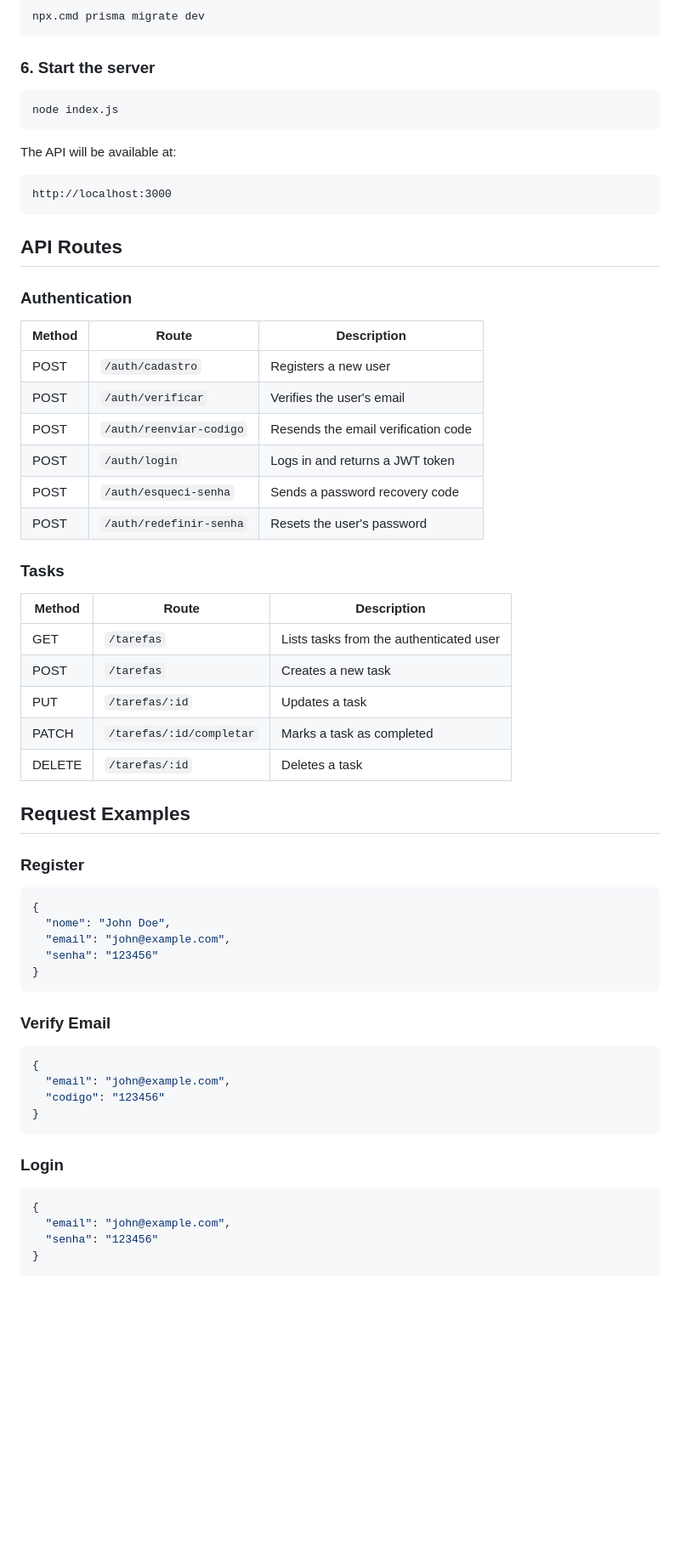
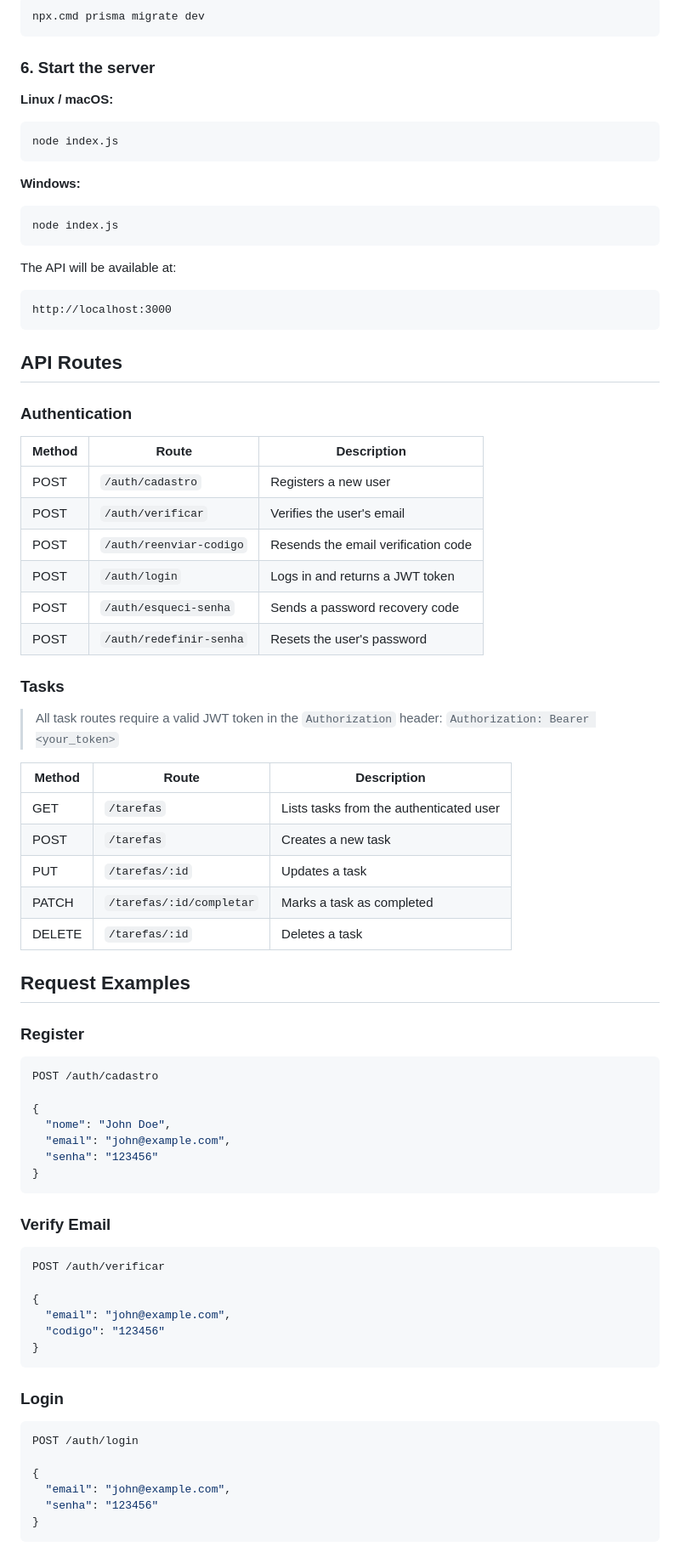
Before and after one commit to gustavoverenka/taskFlow, a Markdown page: README.md, the part around one of its changes. Shown at 85% size. GitHub-like rendering; blank space fills up the shorter version.

````diff
--- a/README.md
+++ b/README.md
@@ -102,13 +120,19 @@ npx.cmd prisma migrate dev
 
 ### 6. Start the server
 
+**Linux / macOS:**
+```bash
+node index.js
+```
+
+**Windows:**
 ```bash
 node index.js
 ```
 
 The API will be available at:
 
-```txt
+```
 http://localhost:3000
 ```
 
@@ -117,7 +141,7 @@ http://localhost:3000
 ### Authentication
 
 | Method | Route | Description |
-|---|---|---|
+|--------|-------|-------------|
 | POST | `/auth/cadastro` | Registers a new user |
 | POST | `/auth/verificar` | Verifies the user's email |
 | POST | `/auth/reenviar-codigo` | Resends the email verification code |
@@ -127,8 +151,11 @@ http://localhost:3000
 
 ### Tasks
 
+> All task routes require a valid JWT token in the `Authorization` header:
+> `Authorization: Bearer <your_token>`
+
 | Method | Route | Description |
-|---|---|---|
+|--------|-------|-------------|
 | GET | `/tarefas` | Lists tasks from the authenticated user |
 | POST | `/tarefas` | Creates a new task |
 | PUT | `/tarefas/:id` | Updates a task |
@@ -140,6 +167,8 @@ http://localhost:3000
 ### Register
 
 ```json
+POST /auth/cadastro
+
 {
   "nome": "John Doe",
   "email": "john@example.com",
@@ -150,6 +179,8 @@ http://localhost:3000
 ### Verify Email
 
 ```json
+POST /auth/verificar
+
 {
   "email": "john@example.com",
   "codigo": "123456"
@@ -159,6 +190,8 @@ http://localhost:3000
 ### Login
 
 ```json
+POST /auth/login
+
 {
   "email": "john@example.com",
   "senha": "123456"
````
Also changed, not shown: other parts of README.md (+36 -11 lines).
